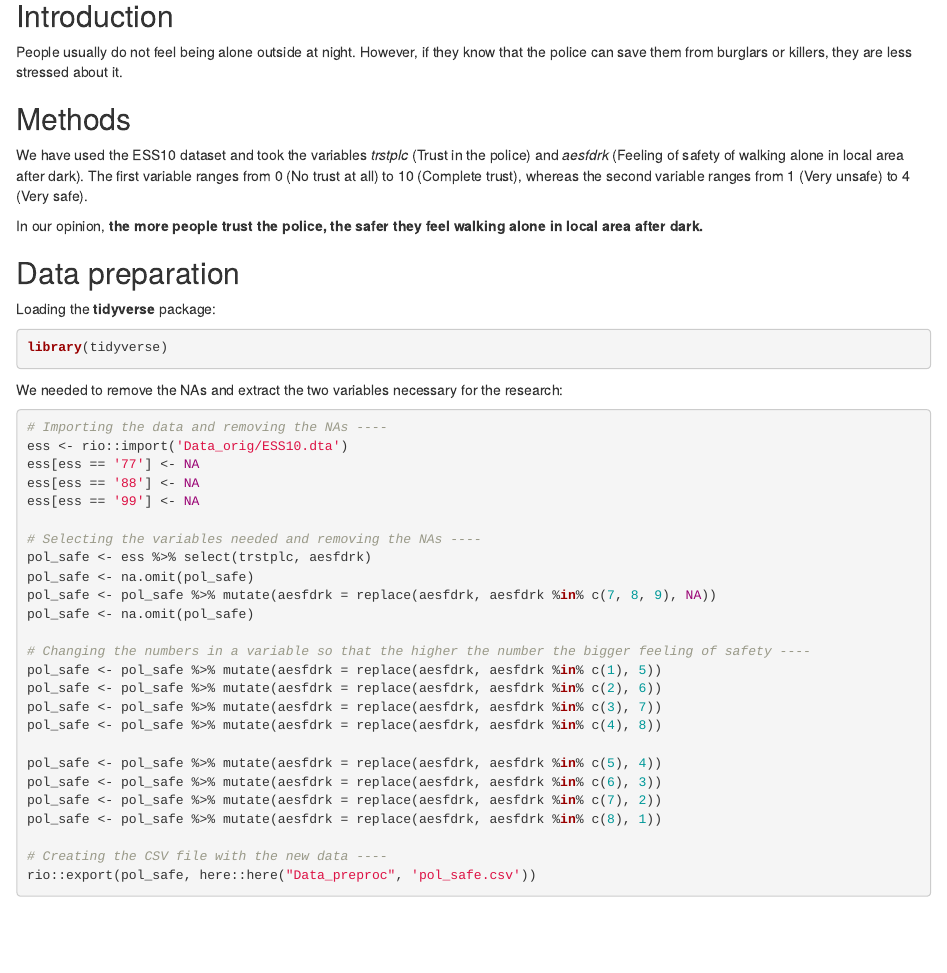
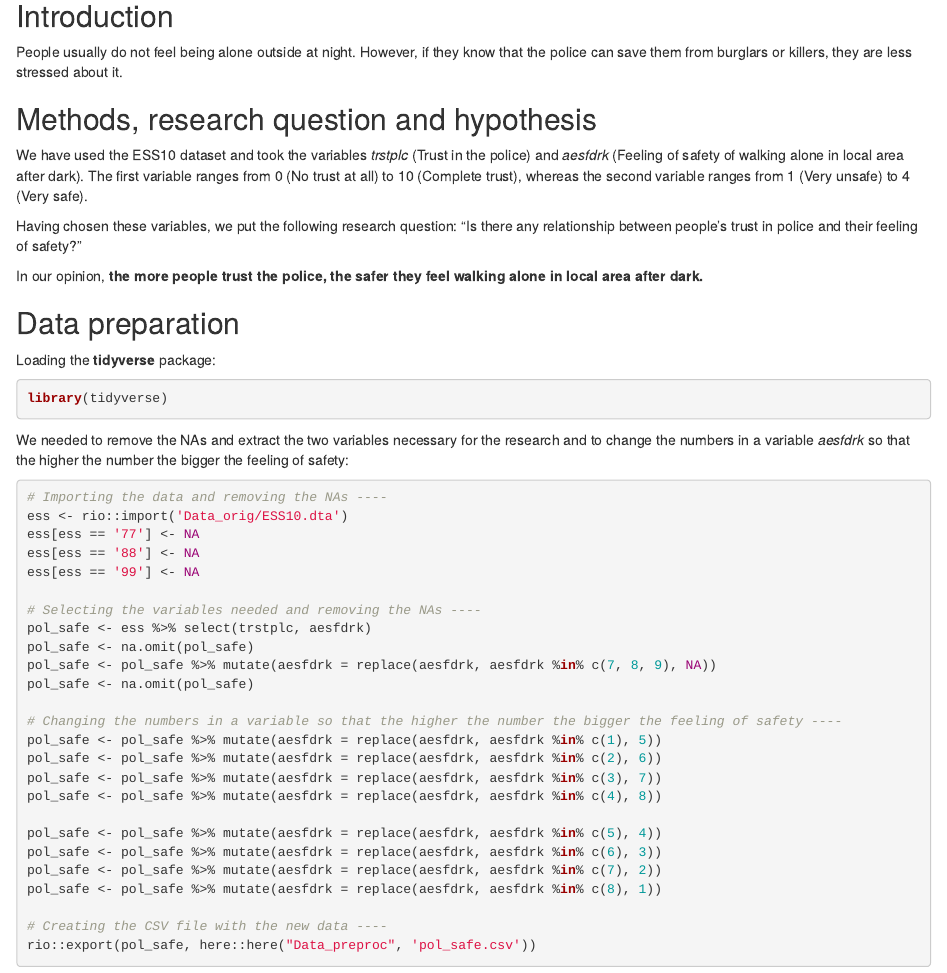
Before and after one commit to DataAccess2020/CE1_Korotkikh_Maletskii, an R Markdown document (report.rmd): the page in a window 1100 px wide, from 240 px down. The pictures show the output file report.html that the author committed with the source, opened offline.

Commit message:
Adds some things to the report

````diff
--- a/report.rmd
+++ b/report.rmd
@@ -15,21 +15,23 @@ knitr::opts_chunk$set(echo = TRUE)
 
 People usually do not feel being alone outside at night. However, if they know that the police can save them from burglars or killers, they are less stressed about it.
 
-## Methods
+## Methods, research question and hypothesis
 
 We have used the ESS10 dataset and took the variables *trstplc* (Trust in the police) and *aesfdrk* (Feeling of safety of walking alone in local area after dark). The first variable ranges from 0 (No trust at all) to 10 (Complete trust), whereas the second variable ranges from 1 (Very unsafe) to 4 (Very safe).
+
+Having chosen these variables, we put the following research question: "Is there any relationship between people's trust in police and their feeling of safety?"
 
 In our opinion, **the more people trust the police, the safer they feel walking alone in local area after dark.**
 
 ## Data preparation
 
-Loading the __tidyverse__ package:
+Loading the **tidyverse** package:
 
 ```{r, results = 'hide', message = F, warning = F}
 library(tidyverse)
 ```
 
-We needed to remove the NAs and extract the two variables necessary for the research:
+We needed to remove the NAs and extract the two variables necessary for the research and to change the numbers in a variable *aesfdrk* so that the higher the number the bigger the feeling of safety:
 
 ```{r, results = 'hide', message = F}
 # Importing the data and removing the NAs ----
@@ -44,7 +46,7 @@ pol_safe <- na.omit(pol_safe)
 pol_safe <- pol_safe %>% mutate(aesfdrk = replace(aesfdrk, aesfdrk %in% c(7, 8, 9), NA))
 pol_safe <- na.omit(pol_safe)
 
-# Changing the numbers in a variable so that the higher the number the bigger feeling of safety ----
+# Changing the numbers in a variable so that the higher the number the bigger the feeling of safety ----
 pol_safe <- pol_safe %>% mutate(aesfdrk = replace(aesfdrk, aesfdrk %in% c(1), 5))
 pol_safe <- pol_safe %>% mutate(aesfdrk = replace(aesfdrk, aesfdrk %in% c(2), 6))
 pol_safe <- pol_safe %>% mutate(aesfdrk = replace(aesfdrk, aesfdrk %in% c(3), 7))
````
Also changed, not shown: report.html, report.rmd (2 more changed lines).
